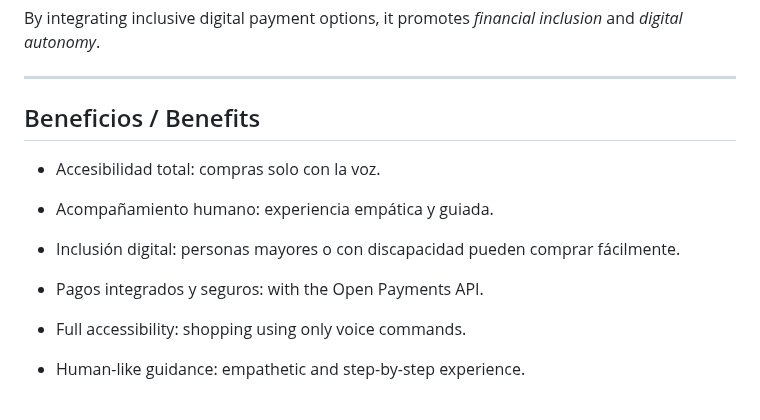
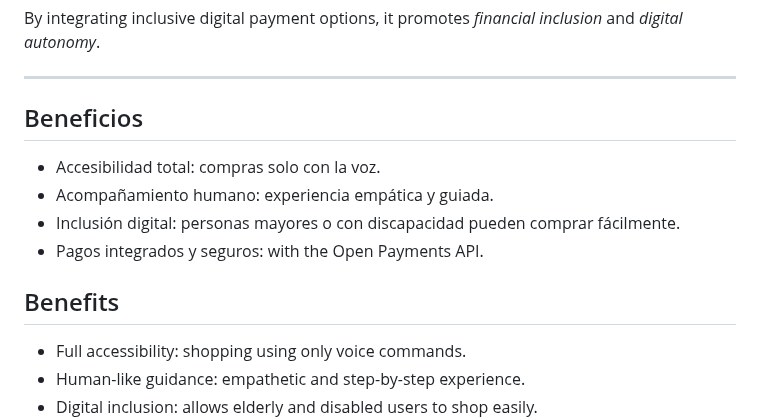
Before and after one commit to DennysJ/KaizenShop, a Markdown page: README.md, the part around one of its changes. Drawn GitHub-style.

```diff
--- a/README.md
+++ b/README.md
@@ -58,12 +58,13 @@ By integrating inclusive digital payment options, it promotes *financial inclusi
 
 ---
 
-## Beneficios / Benefits
+## Beneficios
 - Accesibilidad total: compras solo con la voz.
 - Acompañamiento humano: experiencia empática y guiada.
 - Inclusión digital: personas mayores o con discapacidad pueden comprar fácilmente.
 - Pagos integrados y seguros: with the Open Payments API.
 
+## Benefits
 - Full accessibility: shopping using only voice commands.
 - Human-like guidance: empathetic and step-by-step experience.
 - Digital inclusion: allows elderly and disabled users to shop easily.
```
Also changed, not shown: other parts of README.md (+1 -0 lines).
